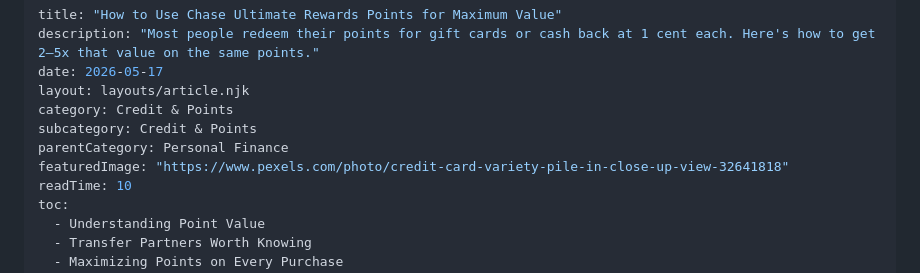
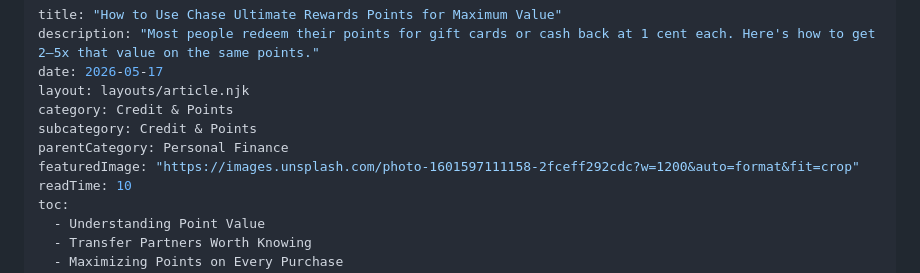
Before and after one commit to zac-monckton/theglobaledit, a Markdown page: src/posts/chase-ultimate-rewards-maximum-value.md, the part around the change. Drawn GitHub-style.

```diff
--- a/src/posts/chase-ultimate-rewards-maximum-value.md
+++ b/src/posts/chase-ultimate-rewards-maximum-value.md
@@ -6,7 +6,7 @@ layout: layouts/article.njk
 category: Credit & Points
 subcategory: Credit & Points
 parentCategory: Personal Finance
-featuredImage: "https://www.pexels.com/photo/credit-card-variety-pile-in-close-up-view-32641818"
+featuredImage: "https://images.unsplash.com/photo-1601597111158-2fceff292cdc?w=1200&auto=format&fit=crop"
 readTime: 10
 toc:
   - Understanding Point Value
```
